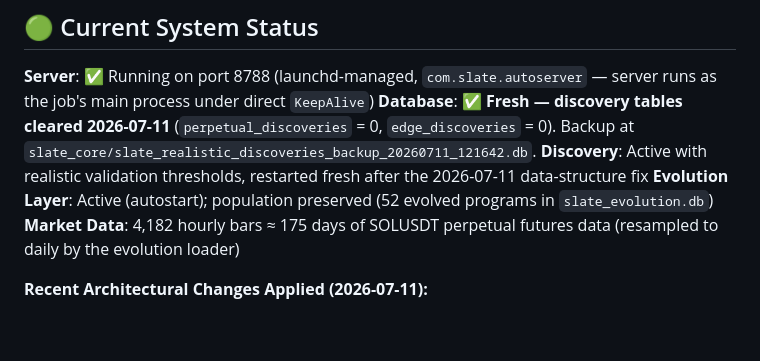
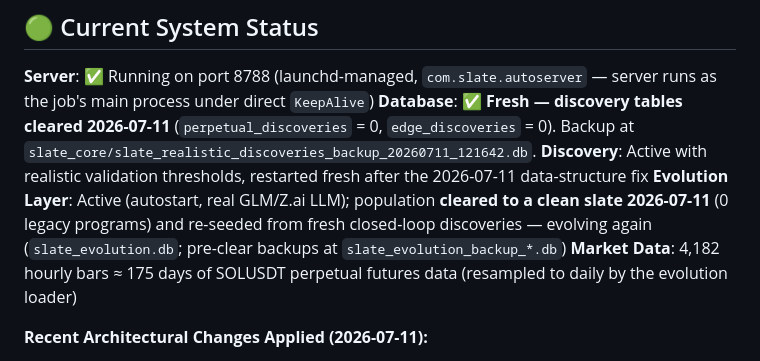
Before and after one commit to Tilanthi/SLATE, a Markdown page: CLAUDE.md, the part around the change. Drawn GitHub-style; blank space fills up the shorter version.

Commit message:
docs: evolution DB cleared to clean slate, re-seeded from fresh discoveries
Wiped the 52 legacy evolved programs for a totally clean slate. A disk-only
clear didn't stick because the running server held the ProgramDatabase in
memory and re-persisted it on loop restart, so the clear required a full
server restart (unload launchd, clear DB while down, reload). On fresh boot
the loop auto-seeded from the Funding Rate Arbitrage closed-loop discovery
(best_fitness reset 5156 -> 85.8) and is producing again on the real GLM
backend. CLAUDE.md status updated.

Co-Authored-By: Claude <noreply@anthropic.com>

```diff
--- a/CLAUDE.md
+++ b/CLAUDE.md
@@ -210,7 +210,7 @@ git branch --show-current  # Should show: main
 **Server**: ✅ Running on port 8788 (launchd-managed, `com.slate.autoserver` — server runs as the job's main process under direct `KeepAlive`)
 **Database**: ✅ **Fresh — discovery tables cleared 2026-07-11** (`perpetual_discoveries` = 0, `edge_discoveries` = 0). Backup at `slate_core/slate_realistic_discoveries_backup_20260711_121642.db`.
 **Discovery**: Active with realistic validation thresholds, restarted fresh after the 2026-07-11 data-structure fix
-**Evolution Layer**: Active (autostart); population preserved (52 evolved programs in `slate_evolution.db`)
+**Evolution Layer**: Active (autostart, real GLM/Z.ai LLM); population **cleared to a clean slate 2026-07-11** (0 legacy programs) and re-seeded from fresh closed-loop discoveries — evolving again (`slate_evolution.db`; pre-clear backups at `slate_evolution_backup_*.db`)
 **Market Data**: 4,182 hourly bars ≈ 175 days of SOLUSDT perpetual futures data (resampled to daily by the evolution loader)
 
 **Recent Architectural Changes Applied (2026-07-11):**
```
